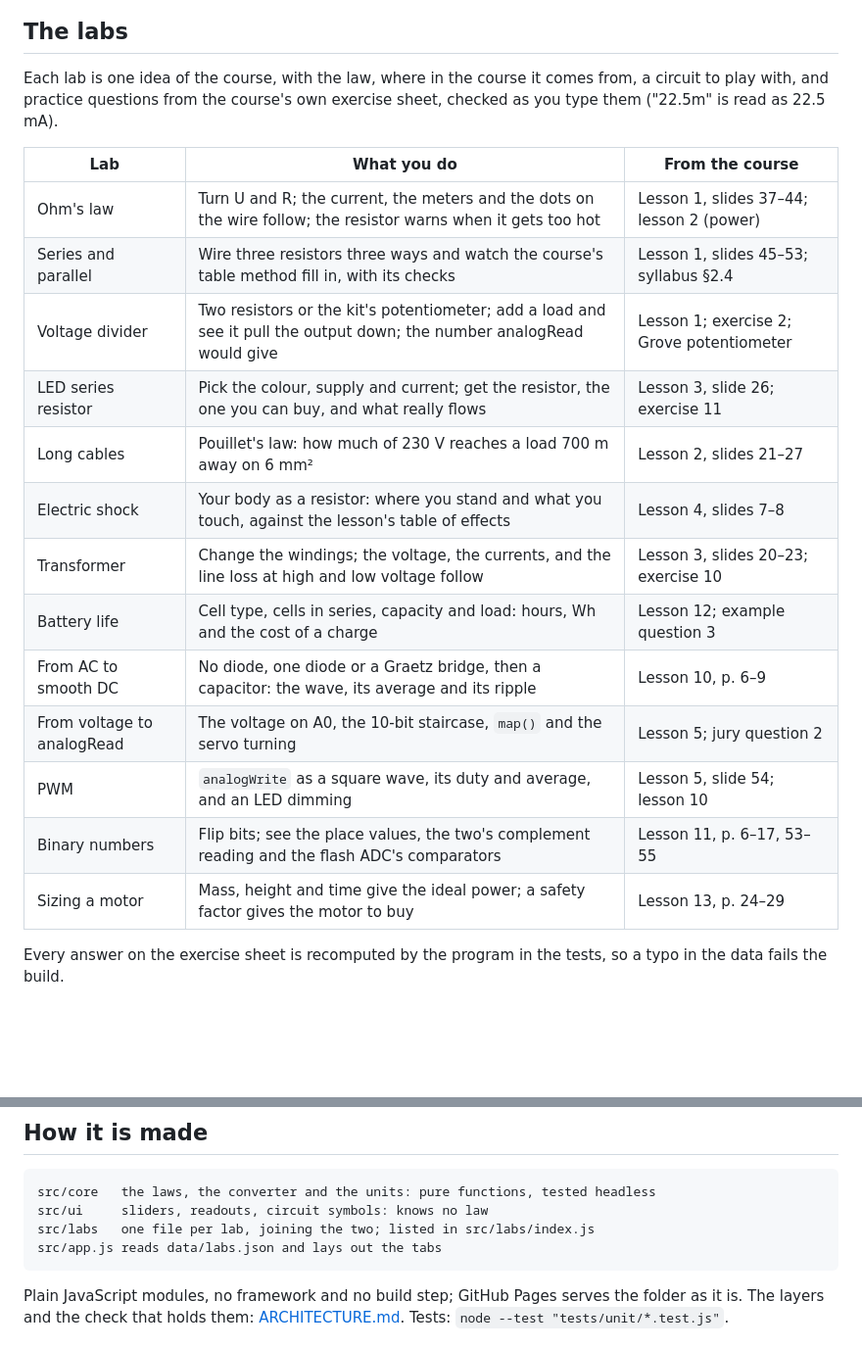
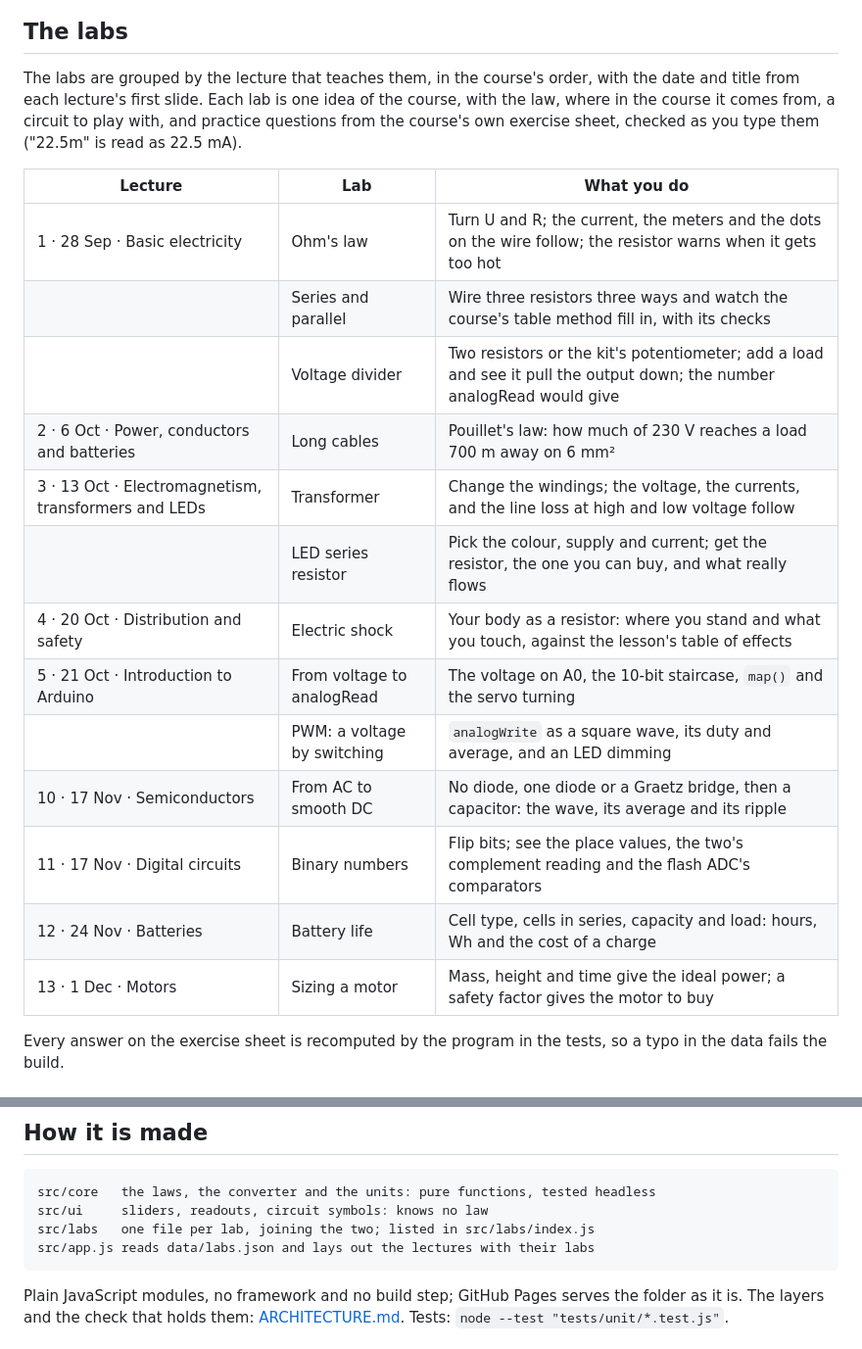
Before and after one commit to Abdulhamid-Baghdadi/circuit-lab, a Markdown page: README.md, 2 parts joined by grey strips. Shown at 98% size. GitHub-like rendering; blank space fills up the shorter version.

````diff
--- a/README.md
+++ b/README.md
@@ -21,24 +21,25 @@ the meters and the numbers follow. Made by the [SMART Lab](https://github.com/UA
 
 ## The labs
 
-Each lab is one idea of the course, with the law, where in the course it comes from, a circuit to play with, and
+The labs are grouped by the lecture that teaches them, in the course's order, with the date and title from each
+lecture's first slide. Each lab is one idea of the course, with the law, where in the course it comes from, a circuit to play with, and
 practice questions from the course's own exercise sheet, checked as you type them ("22.5m" is read as 22.5 mA).
 
-| Lab | What you do | From the course |
+| Lecture | Lab | What you do |
 |---|---|---|
-| Ohm's law | Turn U and R; the current, the meters and the dots on the wire follow; the resistor warns when it gets too hot | Lesson 1, slides 37–44; lesson 2 (power) |
-| Series and parallel | Wire three resistors three ways and watch the course's table method fill in, with its checks | Lesson 1, slides 45–53; syllabus §2.4 |
-| Voltage divider | Two resistors or the kit's potentiometer; add a load and see it pull the output down; the number analogRead would give | Lesson 1; exercise 2; Grove potentiometer |
-| LED series resistor | Pick the colour, supply and current; get the resistor, the one you can buy, and what really flows | Lesson 3, slide 26; exercise 11 |
-| Long cables | Pouillet's law: how much of 230 V reaches a load 700 m away on 6 mm² | Lesson 2, slides 21–27 |
-| Electric shock | Your body as a resistor: where you stand and what you touch, against the lesson's table of effects | Lesson 4, slides 7–8 |
-| Transformer | Change the windings; the voltage, the currents, and the line loss at high and low voltage follow | Lesson 3, slides 20–23; exercise 10 |
-| Battery life | Cell type, cells in series, capacity and load: hours, Wh and the cost of a charge | Lesson 12; example question 3 |
-| From AC to smooth DC | No diode, one diode or a Graetz bridge, then a capacitor: the wave, its average and its ripple | Lesson 10, p. 6–9 |
-| From voltage to analogRead | The voltage on A0, the 10-bit staircase, `map()` and the servo turning | Lesson 5; jury question 2 |
-| PWM | `analogWrite` as a square wave, its duty and average, and an LED dimming | Lesson 5, slide 54; lesson 10 |
-| Binary numbers | Flip bits; see the place values, the two's complement reading and the flash ADC's comparators | Lesson 11, p. 6–17, 53–55 |
-| Sizing a motor | Mass, height and time give the ideal power; a safety factor gives the motor to buy | Lesson 13, p. 24–29 |
+| 1 · 28 Sep · Basic electricity | Ohm's law | Turn U and R; the current, the meters and the dots on the wire follow; the resistor warns when it gets too hot |
+|  | Series and parallel | Wire three resistors three ways and watch the course's table method fill in, with its checks |
+|  | Voltage divider | Two resistors or the kit's potentiometer; add a load and see it pull the output down; the number analogRead would give |
+| 2 · 6 Oct · Power, conductors and batteries | Long cables | Pouillet's law: how much of 230 V reaches a load 700 m away on 6 mm² |
+| 3 · 13 Oct · Electromagnetism, transformers and LEDs | Transformer | Change the windings; the voltage, the currents, and the line loss at high and low voltage follow |
+|  | LED series resistor | Pick the colour, supply and current; get the resistor, the one you can buy, and what really flows |
+| 4 · 20 Oct · Distribution and safety | Electric shock | Your body as a resistor: where you stand and what you touch, against the lesson's table of effects |
+| 5 · 21 Oct · Introduction to Arduino | From voltage to analogRead | The voltage on A0, the 10-bit staircase, `map()` and the servo turning |
+|  | PWM: a voltage by switching | `analogWrite` as a square wave, its duty and average, and an LED dimming |
+| 10 · 17 Nov · Semiconductors | From AC to smooth DC | No diode, one diode or a Graetz bridge, then a capacitor: the wave, its average and its ripple |
+| 11 · 17 Nov · Digital circuits | Binary numbers | Flip bits; see the place values, the two's complement reading and the flash ADC's comparators |
+| 12 · 24 Nov · Batteries | Battery life | Cell type, cells in series, capacity and load: hours, Wh and the cost of a charge |
+| 13 · 1 Dec · Motors | Sizing a motor | Mass, height and time give the ideal power; a safety factor gives the motor to buy |
 
 Every answer on the exercise sheet is recomputed by the program in the tests, so a typo in the data fails the build.
 
@@ -58,7 +59,7 @@ then open http://127.0.0.1:8765. Nothing is sent anywhere; there is no account a
 src/core   the laws, the converter and the units: pure functions, tested headless
 src/ui     sliders, readouts, circuit symbols: knows no law
 src/labs   one file per lab, joining the two; listed in src/labs/index.js
-src/app.js reads data/labs.json and lays out the tabs
+src/app.js reads data/labs.json and lays out the lectures with their labs
 ```
 
 Plain JavaScript modules, no framework and no build step; GitHub Pages serves the folder as it is. The layers and the
````
Also changed, not shown: other parts of README.md (+1 -1 lines), ARCHITECTURE.md (+2 -1 lines), docs/dark.png, docs/light.png, 6 other files.
